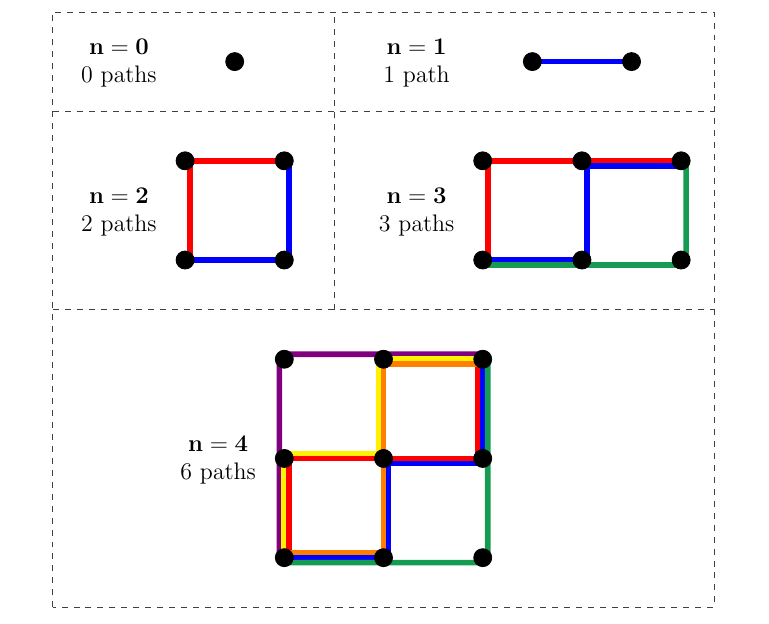
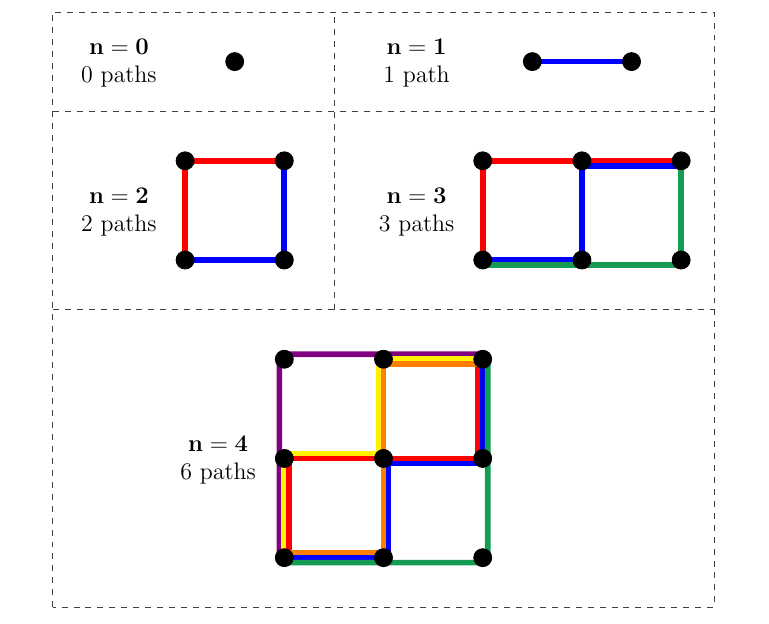
Before and after one commit to itsmathsnotmath/Discrete-Homework, a LaTeX problem sheet (hw7.tex): part of page 3 of 4, cut so that both start at the same text. Compiled offline with pdfLaTeX.

Commit message:
Updates from Overleaf

```diff
--- a/hw7.tex
+++ b/hw7.tex
@@ -112,18 +112,18 @@ How many different paths are there for a given value of \( n \)? The solutions f
         \foreach\x in {0}{\foreach\y in {0}{\filldraw ({\x+0.5},{\y+2}) circle(.5ex);}}
 
         \draw (-2/3,0.65) node {$\mathbf{n=2}$}; \draw (-2/3,0.35) node {$2$ paths};
-        \draw[line width=1mm,red] (0.05,0) -- (0.05,1) -- (0.95,1);
-        \draw[line width=1mm,blue] (0,0) -- (1.05,0) -- (1.05,0.95);
+        \draw[line width=1mm,red] (0,0) -- (0,1) -- (1,1);
+        \draw[line width=1mm,blue] (0,0) -- (1,0) -- (1,1);
         \foreach\x in {0,1}{\foreach\y in {0,1}{\filldraw ({\x},{\y}) circle(.5ex);}}
 
         \draw (7/3,2.15) node {$\mathbf{n=1}$}; \draw (7/3,1.85) node {$1$ path};
-        \draw[line width=1mm,blue] (3.50,2) -- (4.55,2);
+        \draw[line width=1mm,blue] (3.5,2) -- (4.5,2);
         \foreach\x in {0,1}{\foreach\y in {0}{\filldraw ({\x+3.5},{\y+2}) circle(.5ex);}}
 
         \draw (7/3,0.65) node {$\mathbf{n=3}$}; \draw (7/3,0.35) node {$3$ paths};
-        \draw[line width=1mm,red] (3.05,0) -- (3.05,1) -- (4.95,1) -- (4.95,1);
-        \draw[line width=1mm,blue] (3,0) -- (4.05,0) -- (4.05,0.95) -- (5, 0.95) -- (5,1);
-        \draw[line width=1mm,ForestGreen]   (3,-0.05) -- (5,-0.05) -- (5.05,0) -- (5.05,1);
+        \draw[line width=1mm,red] (3,0) -- (3,1) -- (5,1);
+        \draw[line width=1mm,blue] (3,0) -- (4,0) -- (4,0.95) -- (5, 0.95) -- (5,1);
+        \draw[line width=1mm,ForestGreen]   (3,-0.05) -- (5,-0.05) -- (5,1);
         \foreach\x in {0,1,2}{\foreach\y in {0,1}{\filldraw ({\x+3},{\y}) circle(.5ex);}}
 
         \draw ({19/3-6},{1.15-3}) node {$\mathbf{n=4}$}; \draw ({19/3-6},{0.85-3}) node {$6$ paths};
```
